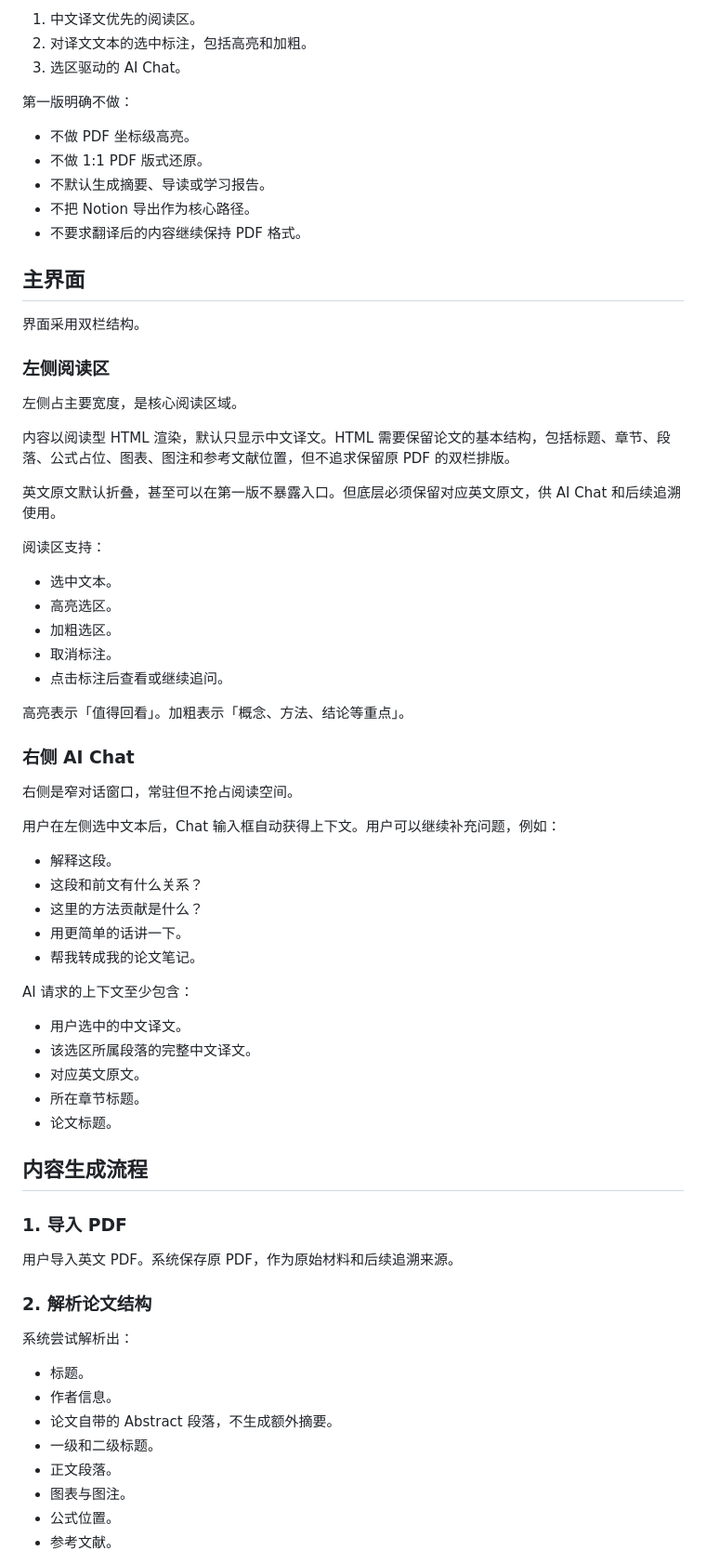
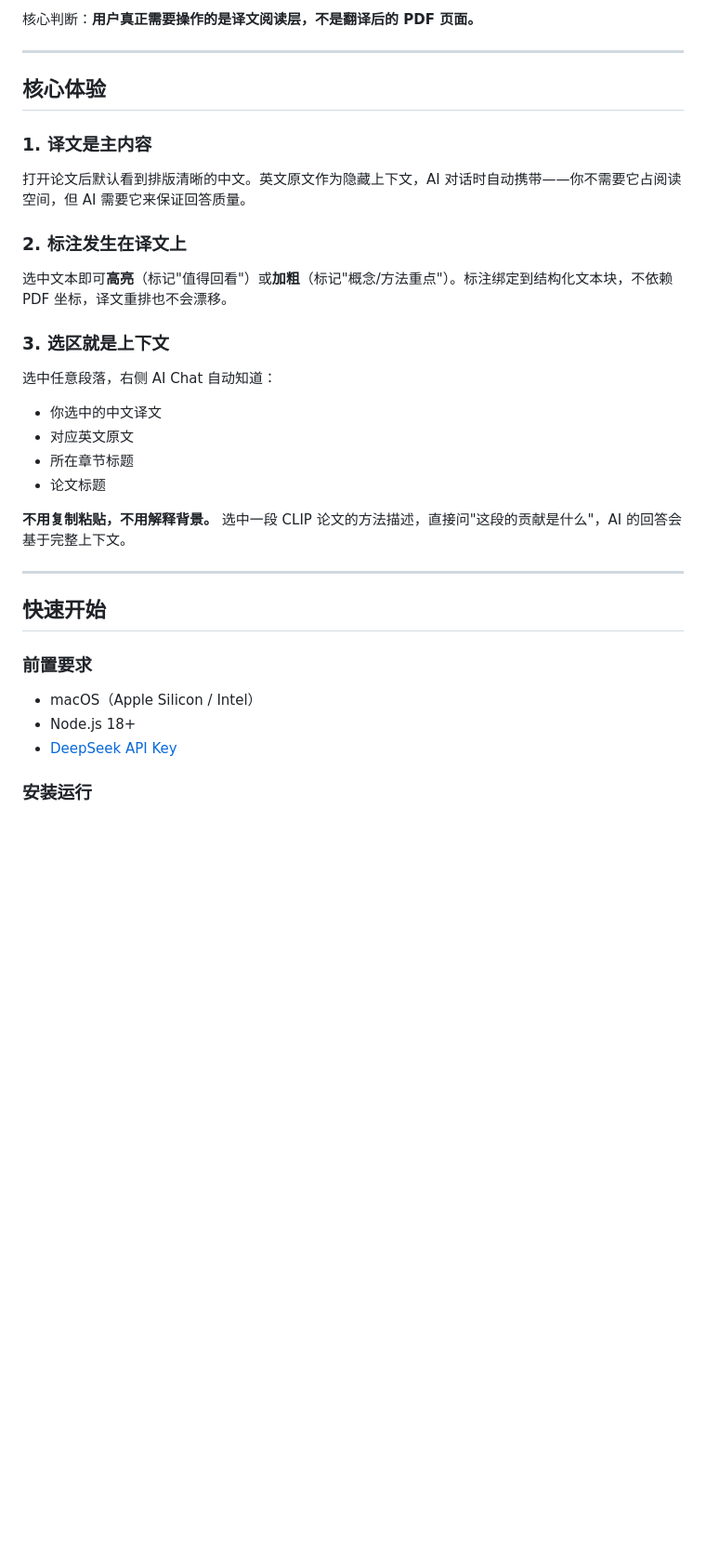
Before and after one commit to zhangzitaooo/nota, a Markdown page: README.md, the part around one of its changes. Shown at 93% size. GitHub-like rendering; blank space fills up the shorter version.

```diff
--- a/README.md
+++ b/README.md
@@ -33,74 +39,37 @@
 
-1. 中文译文优先的阅读区。
-2. 对译文文本的选中标注，包括高亮和加粗。
-3. 选区驱动的 AI Chat。
+核心判断：**用户真正需要操作的是译文阅读层，不是翻译后的 PDF 页面。**
 
-第一版明确不做：
+---
 
-- 不做 PDF 坐标级高亮。
-- 不做 1:1 PDF 版式还原。
-- 不默认生成摘要、导读或学习报告。
-- 不把 Notion 导出作为核心路径。
-- 不要求翻译后的内容继续保持 PDF 格式。
+## 核心体验
 
-## 主界面
+### 1. 译文是主内容
 
-界面采用双栏结构。
+打开论文后默认看到排版清晰的中文。英文原文作为隐藏上下文，AI 对话时自动携带——你不需要它占阅读空间，但 AI 需要它来保证回答质量。
 
-### 左侧阅读区
+### 2. 标注发生在译文上
 
-左侧占主要宽度，是核心阅读区域。
+选中文本即可**高亮**（标记"值得回看"）或**加粗**（标记"概念/方法重点"）。标注绑定到结构化文本块，不依赖 PDF 坐标，译文重排也不会漂移。
 
-内容以阅读型 HTML 渲染，默认只显示中文译文。HTML 需要保留论文的基本结构，包括标题、章节、段落、公式占位、图表、图注和参考文献位置，但不追求保留原 PDF 的双栏排版。
+### 3. 选区就是上下文
 
-英文原文默认折叠，甚至可以在第一版不暴露入口。但底层必须保留对应英文原文，供 AI Chat 和后续追溯使用。
+选中任意段落，右侧 AI Chat 自动知道：
+- 你选中的中文译文
+- 对应英文原文
+- 所在章节标题
+- 论文标题
 
-阅读区支持：
+**不用复制粘贴，不用解释背景。** 选中一段 CLIP 论文的方法描述，直接问"这段的贡献是什么"，AI 的回答会基于完整上下文。
 
-- 选中文本。
-- 高亮选区。
-- 加粗选区。
-- 取消标注。
-- 点击标注后查看或继续追问。
+---
 
-高亮表示「值得回看」。加粗表示「概念、方法、结论等重点」。
+## 快速开始
 
-### 右侧 AI Chat
+### 前置要求
 
-右侧是窄对话窗口，常驻但不抢占阅读空间。
+- macOS（Apple Silicon / Intel）
+- Node.js 18+
+- [DeepSeek API Key](https://platform.deepseek.com/)
 
-用户在左侧选中文本后，Chat 输入框自动获得上下文。用户可以继续补充问题，例如：
+### 安装运行
 
-- 解释这段。
-- 这段和前文有什么关系？
-- 这里的方法贡献是什么？
-- 用更简单的话讲一下。
-- 帮我转成我的论文笔记。
-
-AI 请求的上下文至少包含：
-
-- 用户选中的中文译文。
-- 该选区所属段落的完整中文译文。
-- 对应英文原文。
-- 所在章节标题。
-- 论文标题。
-
-## 内容生成流程
-
-### 1. 导入 PDF
-
-用户导入英文 PDF。系统保存原 PDF，作为原始材料和后续追溯来源。
-
-### 2. 解析论文结构
-
-系统尝试解析出：
-
-- 标题。
-- 作者信息。
-- 论文自带的 Abstract 段落，不生成额外摘要。
-- 一级和二级标题。
-- 正文段落。
-- 图表与图注。
-- 公式位置。
-- 参考文献。
-
```
Also changed, not shown: other parts of README.md (+72 -188 lines), docs/screenshots/launch-page.png (added), docs/screenshots/reading-chat.png (added), docs/screenshots/reading-sidebar-expanded.png (added).
